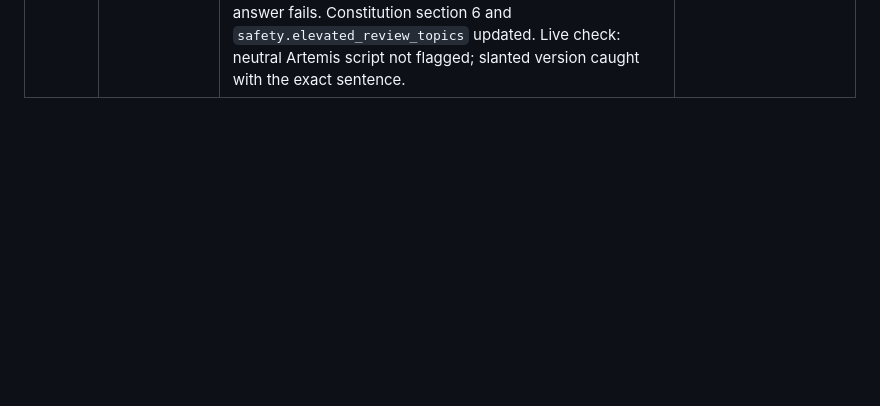
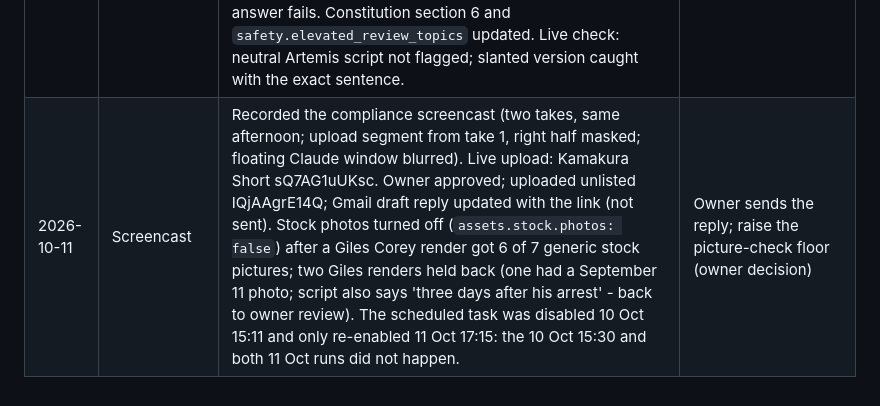
Before and after one commit to scottvaaron-ctrl/AI-MEDIA-ZERO, a Markdown page: docs/PLAN_GUIDELINE.md, the part around the change. GitHub-like rendering; blank space fills up the shorter version.

Commit message:
docs: compliance screencast recorded and uploaded unlisted; reply drafted for the owner to send
Co-Authored-By: Claude Opus 5.5 <noreply@anthropic.com>

```diff
--- a/docs/PLAN_GUIDELINE.md
+++ b/docs/PLAN_GUIDELINE.md
@@ -316,3 +316,4 @@ Do these in order.
 | 2026-10-09 | Minor review findings | Owner asked for all minors fixed: variant genre not labelled as the owner's; script writer told the title limit; genre/check rewrites handle block-style YAML, keep Unicode, drop stale comment text; unknown checks shown to the strategist; fallback voice avoids voices other channels hold; off-target loudness in `aimz status`; voice-fallback pass reuses the pictures already chosen; `aimz voice show` names a guideline lock; Kokoro listed as present only when its package imports; Kokoro downloads verified by SHA-256 and not retried per video after a failure; CEO brief top block tidied. | Screencast; piece D after keys |
 | 2026-10-09 | Part 2, piece D | Owner got a Pixabay key (Pexels issuance paused). Live provider check passed; clips now pass the picture check via thumbnails; AI-generated and low-quality clips skipped; stock enabled; live render used a matching clip. Part 2 complete. | Screencast; first runs under guideline v1 |
 | 2026-10-10 | Owner review + politics rule | Owner approved 7 of 11 review scripts; the real genre judge failed Artemis Accords, so 6 approved, 5 rejected. Owner rule: neutral politics passes, advocacy fails. Politics keywords now only trigger an advocacy second look (`CriticAgent.judge_advocacy`, purpose `critic_advocacy_check`); a quoted side-taking sentence fails the script with a neutral-rewrite revision; unreadable answer fails. Constitution section 6 and `safety.elevated_review_topics` updated. Live check: neutral Artemis script not flagged; slanted version caught with the exact sentence. | Screencast 15:30 |
+| 2026-10-11 | Screencast | Recorded the compliance screencast (two takes, same afternoon; upload segment from take 1, right half masked; floating Claude window blurred). Live upload: Kamakura Short sQ7AG1uUKsc. Owner approved; uploaded unlisted IQjAAgrE14Q; Gmail draft reply updated with the link (not sent). Stock photos turned off (`assets.stock.photos: false`) after a Giles Corey render got 6 of 7 generic stock pictures; two Giles renders held back (one had a September 11 photo; script also says 'three days after his arrest' - back to owner review). The scheduled task was disabled 10 Oct 15:11 and only re-enabled 11 Oct 17:15: the 10 Oct 15:30 and both 11 Oct runs did not happen. | Owner sends the reply; raise the picture-check floor (owner decision) |
```
Also changed, not shown: docs/CEO_BRIEF.md (+1 -2 lines), docs/OWNER_TODO.md (+4 -3 lines).
